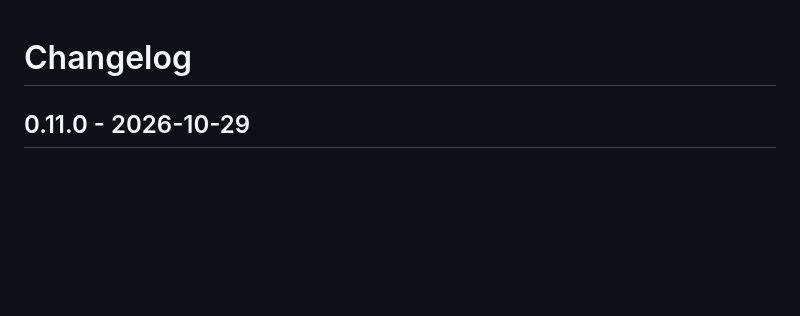
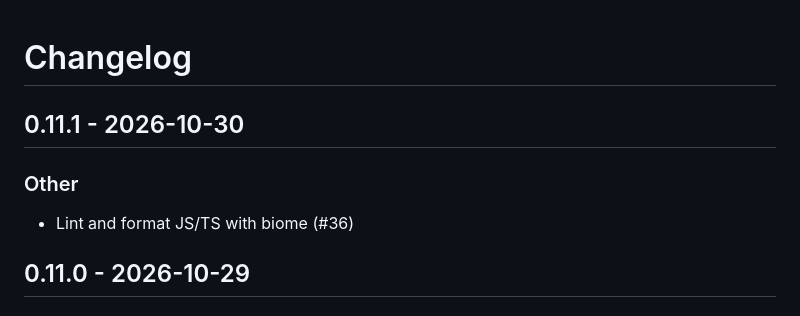
Before and after one commit to MohammadBnei/ukubi-stt, a Markdown page: CHANGELOG.md, the part around the change. GitHub-like rendering; blank space fills up the shorter version.

Commit message:
chore(release): 0.11.1

```diff
--- a/CHANGELOG.md
+++ b/CHANGELOG.md
@@ -1,4 +1,10 @@
 # Changelog
+
+## 0.11.1 - 2026-10-30
+
+### Other
+
+- Lint and format JS/TS with biome (#36)
 
 ## 0.11.0 - 2026-10-29
 
```
